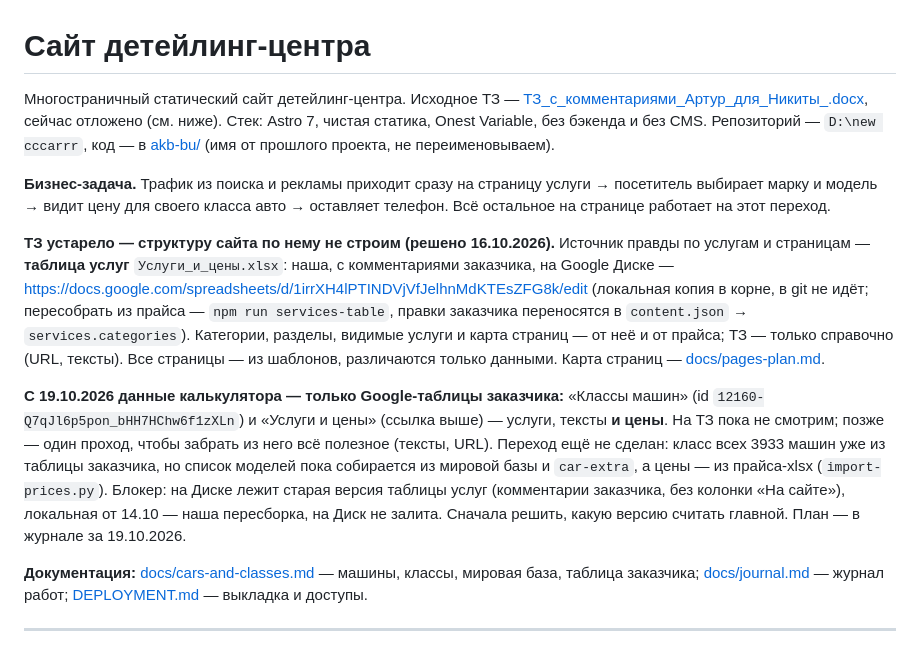
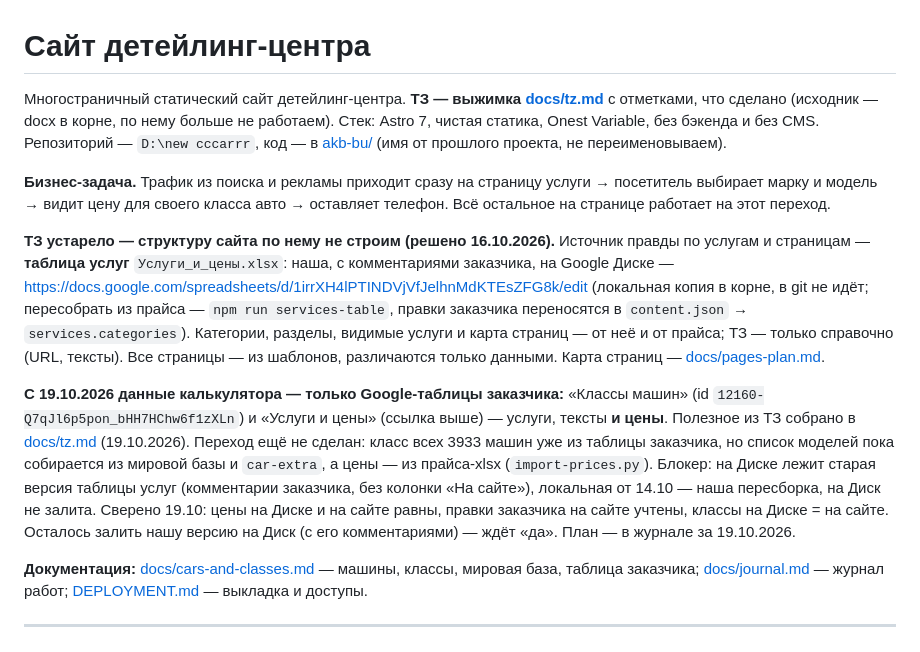
Before and after one commit to Nikitaa2333333/detailing-site, a Markdown page: CLAUDE.md, the part around the change. Drawn GitHub-style.

```diff
--- a/CLAUDE.md
+++ b/CLAUDE.md
@@ -1,7 +1,7 @@
 # Сайт детейлинг-центра
 
-Многостраничный статический сайт детейлинг-центра. Исходное ТЗ —
-[ТЗ_с_комментариями_Артур_для_Никиты_.docx](ТЗ_с_комментариями_Артур_для_Никиты_.docx), сейчас отложено (см. ниже).
+Многостраничный статический сайт детейлинг-центра. **ТЗ — выжимка [docs/tz.md](docs/tz.md)**
+с отметками, что сделано (исходник — docx в корне, по нему больше не работаем).
 Стек: Astro 7, чистая статика, Onest Variable, без бэкенда и без CMS. Репозиторий —
 `D:\new cccarrr`, код — в [akb-bu/](akb-bu/) (имя от прошлого проекта, не переименовываем).
 
@@ -19,12 +19,12 @@
 
 **С 19.10.2026 данные калькулятора — только Google-таблицы заказчика:** «Классы машин»
 (id `12160-Q7qJl6p5pon_bHH7HChw6f1zXLn`) и «Услуги и цены» (ссылка выше) — услуги, тексты
-**и цены**. На ТЗ пока не смотрим; позже — один проход, чтобы забрать из него всё полезное
-(тексты, URL). Переход ещё не сделан: класс всех 3933 машин уже из таблицы заказчика, но
+**и цены**. Полезное из ТЗ собрано в [docs/tz.md](docs/tz.md) (19.10.2026). Переход ещё не сделан: класс всех 3933 машин уже из таблицы заказчика, но
 список моделей пока собирается из мировой базы и `car-extra`, а цены — из прайса-xlsx
 (`import-prices.py`). Блокер: на Диске лежит старая версия таблицы услуг (комментарии
 заказчика, без колонки «На сайте»), локальная от 14.10 — наша пересборка, на Диск не залита.
-Сначала решить, какую версию считать главной. План — в журнале за 19.10.2026.
+Сверено 19.10: цены на Диске и на сайте равны, правки заказчика на сайте учтены, классы на
+Диске = на сайте. Осталось залить нашу версию на Диск (с его комментариями) — ждёт «да». План — в журнале за 19.10.2026.
 
 **Документация:** [docs/cars-and-classes.md](docs/cars-and-classes.md) — машины, классы,
 мировая база, таблица заказчика; [docs/journal.md](docs/journal.md) — журнал работ;
```
Also changed, not shown: docs/journal.md (+7 -0 lines), docs/tz.md (added, +74 -0 lines).
